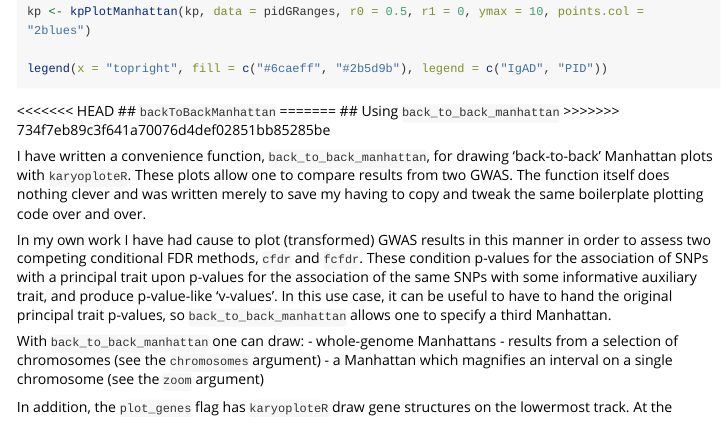
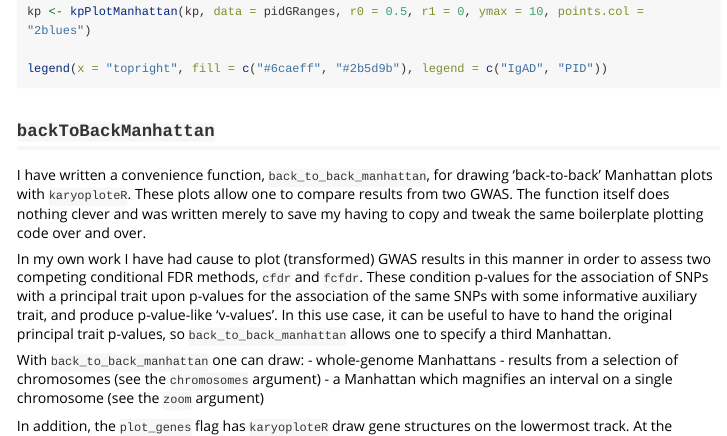
Before and after one commit to twillis209/pidProjCode, an R Markdown document (vignettes/using-karyoploteR.Rmd): the page in a window 1100 px wide, from 4800 px down. Rendered offline with R 4.5, knitr and Pandoc, with nearby package versions; the code chunks are not run, so their results and figures are left out; long lines of code are wrapped.

Commit message:
Small changes to cfdr coconvenience function and karyoploteR vignette

````diff
--- a/vignettes/using-karyoploteR.Rmd
+++ b/vignettes/using-karyoploteR.Rmd
@@ -220,11 +220,7 @@ kp <- kpPlotManhattan(kp, data = pidGRanges, r0 = 0.5, r1 = 0, ymax = 10, points
 legend(x = "topright", fill = c("#6caeff", "#2b5d9b"), legend = c("IgAD", "PID"))
 ```
 
-<<<<<<< HEAD
 ## `backToBackManhattan`
-=======
-## Using `back_to_back_manhattan`
->>>>>>> 734f7eb89c3f641a70076d4def02851bb85285be
 
 I have written a convenience function, `back_to_back_manhattan`, for drawing 'back-to-back' Manhattan plots with `karyoploteR`. These plots allow one to compare results from two GWAS. The function itself does nothing clever and was written merely to save my having to copy and tweak the same boilerplate plotting code over and over.
 
````
